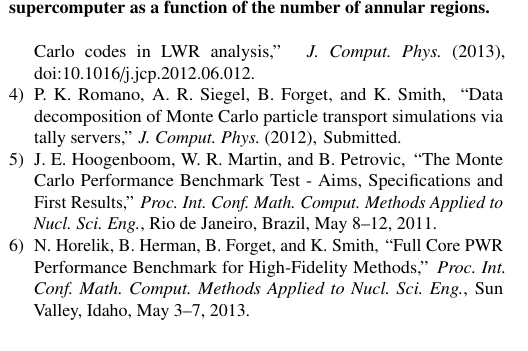
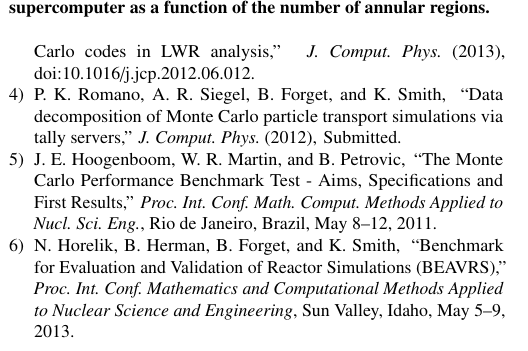
Before and after one commit to paulromano/snamc-tallyserver, a LaTeX document (snamc-tallyserver.tex, which reads references.bib): part of one column of page 2 of 2, cut so that both start at the same text. Compiled offline with pdfLaTeX.

Commit message:
Updated two M&C references.

```diff
--- a/references.bib
+++ b/references.bib
@@ -53,7 +53,9 @@
   author = "Nicholas Horelik and Bryan Herman and Benoit Forget and Kord Smith",
-  title = "Full Core {PWR} Performance Benchmark for High-Fidelity Methods",
-  booktitle = "Int. Conf. Math. Comput. Methods Applied to Nucl. Sci. Eng.",
+  title = "Benchmark for Evaluation and Validation of Reactor Simulations
+                  ({BEAVRS})",
+  booktitle = "Int. Conf. Mathematics and Computational Methods
+                  Applied to Nuclear Science and Engineering",
   address = "Sun Valley, Idaho",
-  month = "May 3--7",
+  month = "May 5--9",
   year = 2013,
 }
```
Also changed, not shown: snamc-tallyserver.tex (+3 -3 lines), references.bib (4 more changed lines).
